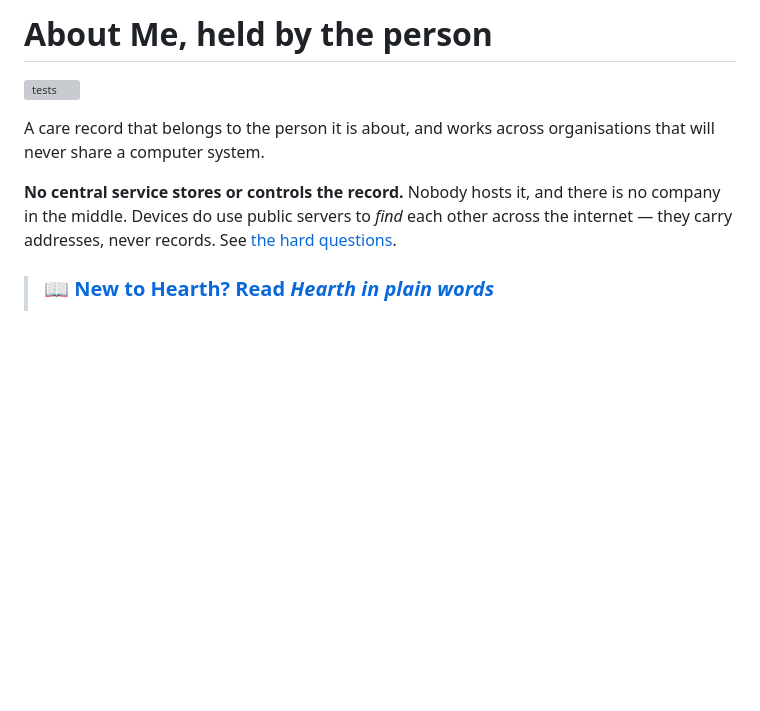
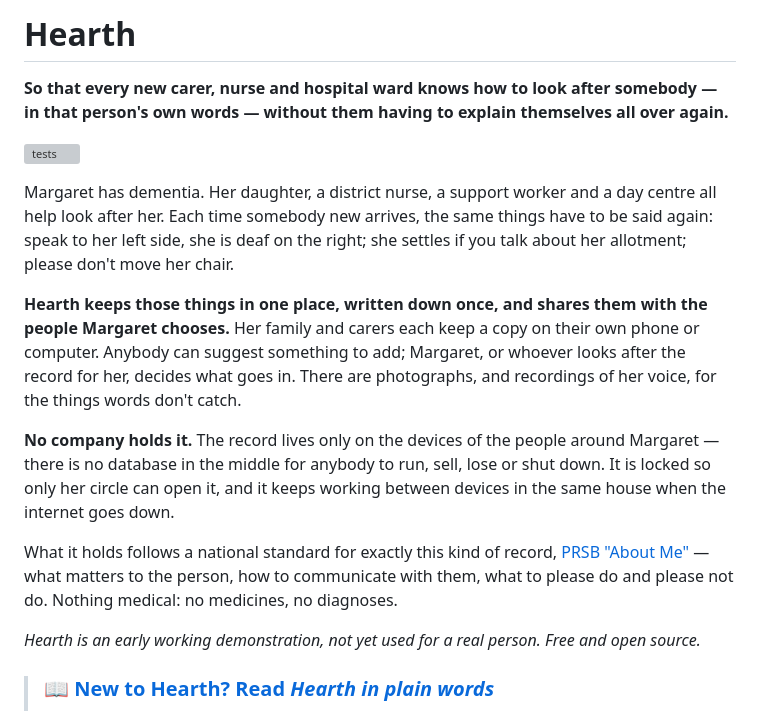
Before and after one commit to topeuph-ai/hearth, a Markdown page: README.md, the part around the change. Rendered like a GitHub page; blank space fills up the shorter version; grey boxes are pictures that could not be loaded.

Commit message:
The README opens with what Hearth is for, in human terms
It opened with "About Me, held by the person", which means nothing to
anybody who has not heard of the PRSB standard. It now opens with the name,
one sentence on what it is for, and Margaret: the things every new carer has
to be told, written once and kept by the people around her. The standard is
named and linked afterwards, where it explains rather than introduces.

Co-Authored-By: Claude Opus 5.5 <noreply@anthropic.com>

```diff
--- a/README.md
+++ b/README.md
@@ -1,14 +1,34 @@
-# About Me, held by the person
+# Hearth
+
+**So that every new carer, nurse and hospital ward knows how to look after
+somebody — in that person's own words — without them having to explain
+themselves all over again.**
 
 [![tests](https://github.com/topeuph-ai/hearth/actions/workflows/tests.yml/badge.svg)](https://github.com/topeuph-ai/hearth/actions/workflows/tests.yml)
 
-A care record that belongs to the person it is about, and works across
-organisations that will never share a computer system.
+Margaret has dementia. Her daughter, a district nurse, a support worker and a
+day centre all help look after her. Each time somebody new arrives, the same
+things have to be said again: speak to her left side, she is deaf on the right;
+she settles if you talk about her allotment; please don't move her chair.
 
-**No central service stores or controls the record.** Nobody hosts it, and
-there is no company in the middle. Devices do use public servers to *find*
-each other across the internet — they carry addresses, never records. See
-[the hard questions](docs/hard-questions.md#10-what-does-no-operator-really-mean).
+**Hearth keeps those things in one place, written down once, and shares them
+with the people Margaret chooses.** Her family and carers each keep a copy on
+their own phone or computer. Anybody can suggest something to add; Margaret,
+or whoever looks after the record for her, decides what goes in. There are
+photographs, and recordings of her voice, for the things words don't catch.
+
+**No company holds it.** The record lives only on the devices of the people
+around Margaret — there is no database in the middle for anybody to run, sell,
+lose or shut down. It is locked so only her circle can open it, and it keeps
+working between devices in the same house when the internet goes down.
+
+What it holds follows a national standard for exactly this kind of record,
+[PRSB "About Me"](https://theprsb.org/standards/aboutme/) — what matters to the
+person, how to communicate with them, what to please do and please not do.
+Nothing medical: no medicines, no diagnoses.
+
+*Hearth is an early working demonstration, not yet used for a real person.
+Free and open source.*
 
 > ### 📖 [New to Hearth? Read *Hearth in plain words*](docs/hearth-in-plain-words.pdf)
 >
```
